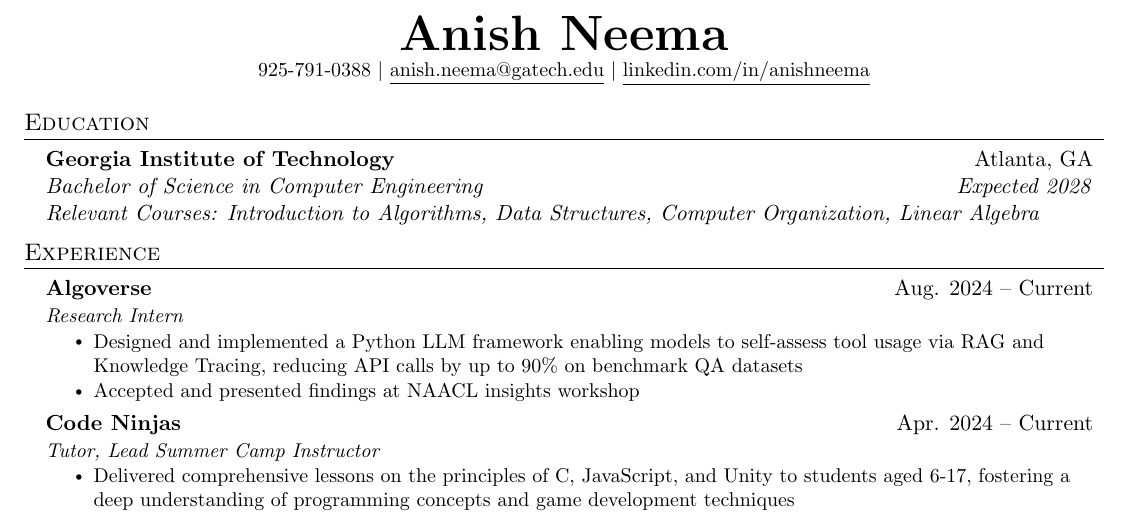
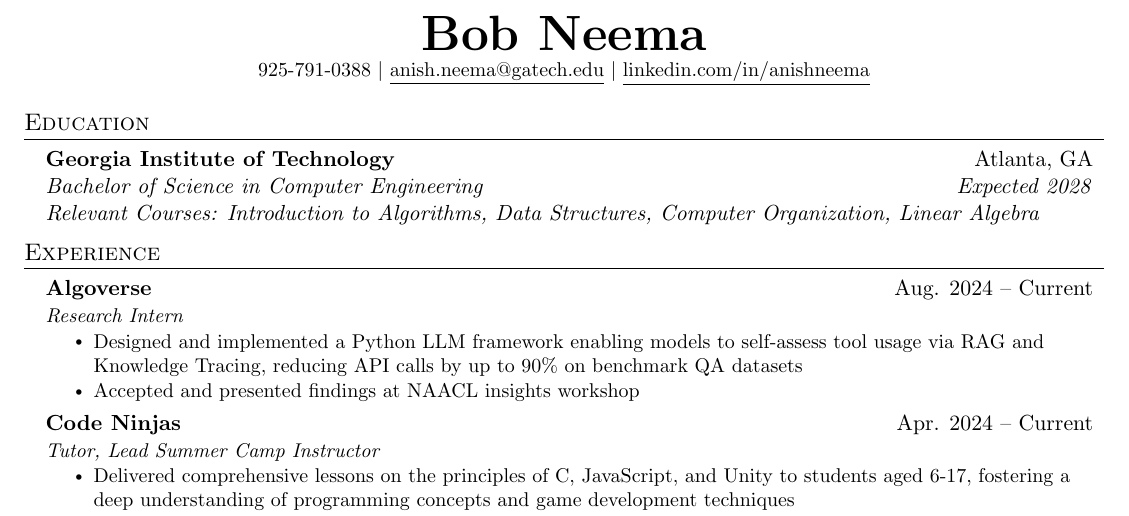
Before and after one commit to anishneema/resume, a LaTeX document (main.tex): part of the page, cut so that both start at the same text. Compiled offline with pdfLaTeX.

Commit message:
Save local changes before Overleaf merge

```diff
--- a/main.tex
+++ b/main.tex
@@ -112,7 +112,7 @@
 % \end{tabular*}
 
 \begin{center}
-    \textbf{\Huge \scshape Anish Neema} \\ \vspace{1pt}
+    \textbf{\Huge \scshape Bob Neema} \\ \vspace{1pt}
     \small 925-791-0388 $|$ \href{mailto:anish.neema@gatech.edu}{\underline{anish.neema@gatech.edu}} $|$
     \href{https://www.linkedin.com/in/anishneema}{\underline{linkedin.com/in/anishneema}}
 \end{center}
```
